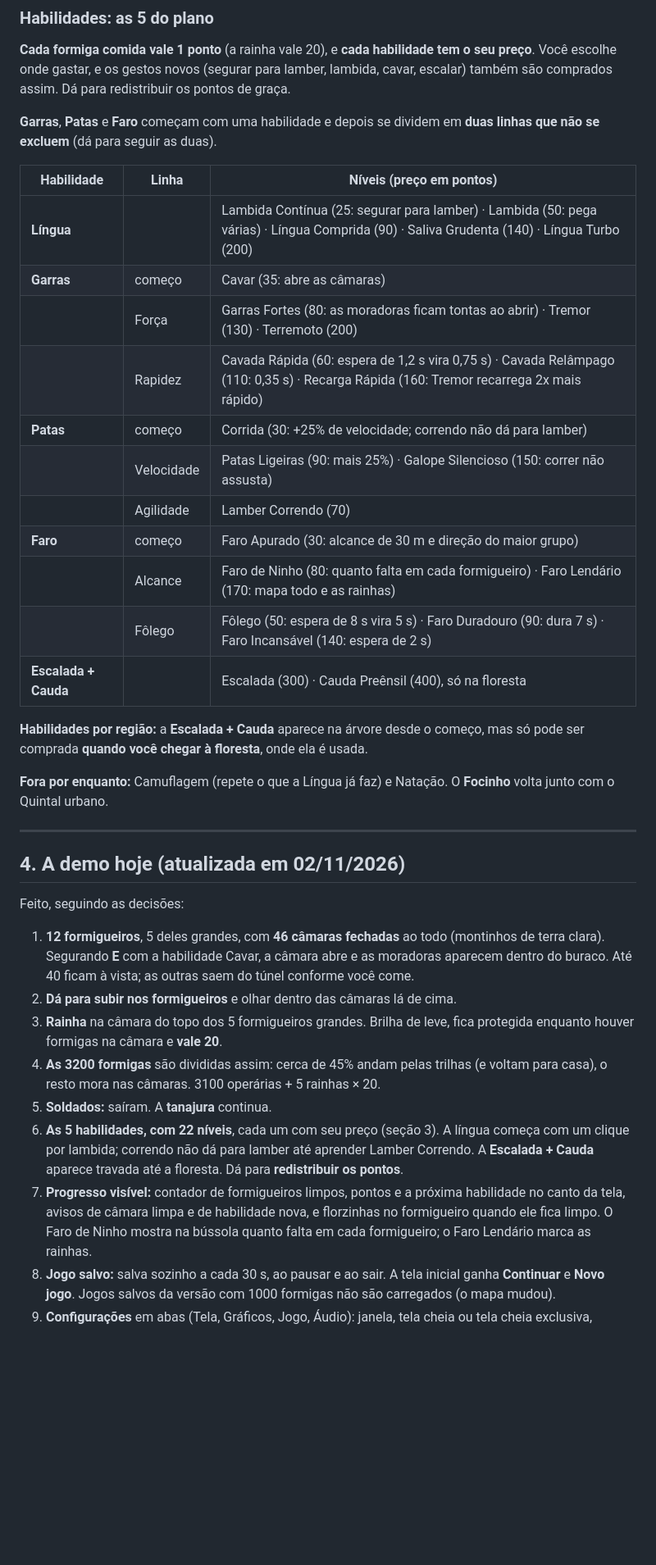
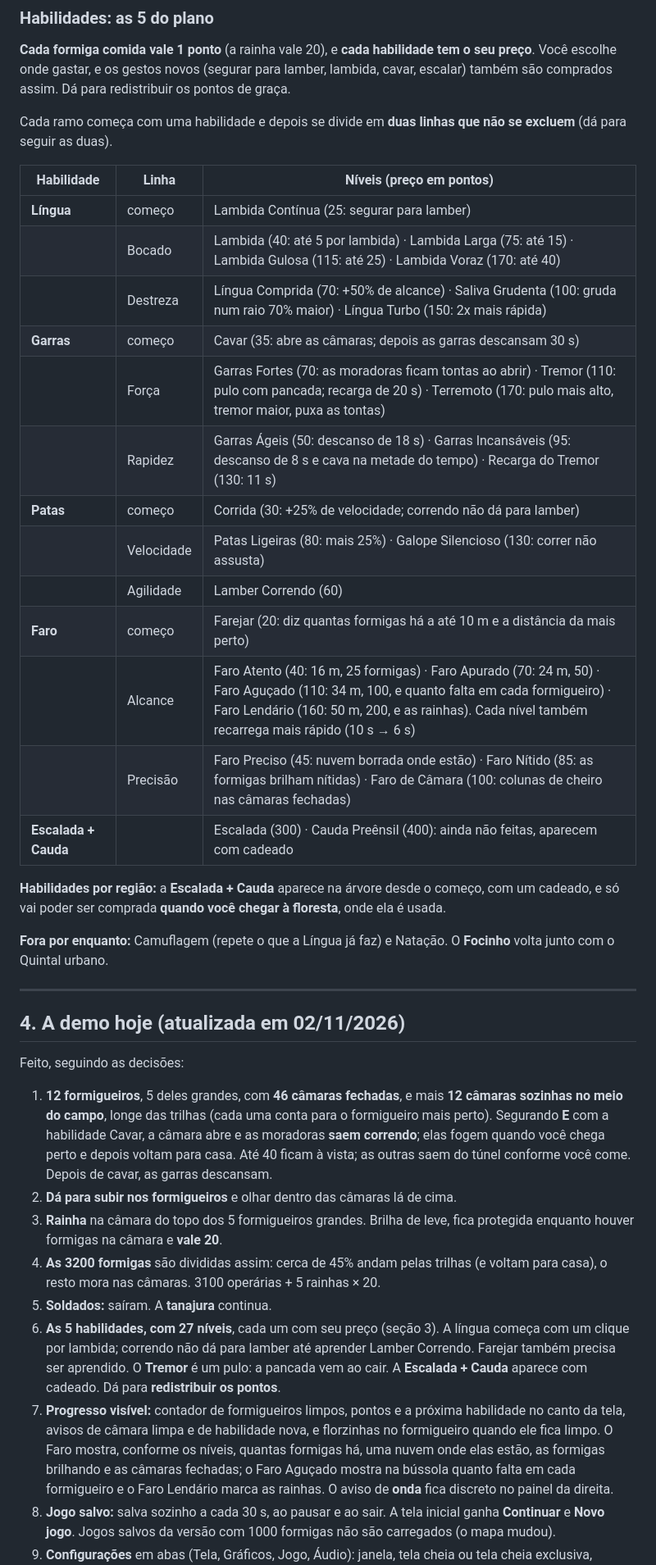
Before and after one commit to CaioLeonardoSch/anteater-simulator, a Markdown page: docs/DESIGN.md, the part around one of its changes. Shown at 82% size. Rendered like a GitHub page; blank space fills up the shorter version.

```diff
--- a/docs/DESIGN.md
+++ b/docs/DESIGN.md
@@ -116,26 +120,28 @@ o seu preço**. Você escolhe onde gastar, e os gestos novos (segurar para lambe
 lambida, cavar, escalar) também são comprados assim. Dá para redistribuir os
 pontos de graça.
 
-**Garras**, **Patas** e **Faro** começam com uma habilidade e depois se dividem
-em **duas linhas que não se excluem** (dá para seguir as duas).
+Cada ramo começa com uma habilidade e depois se divide em **duas linhas que não
+se excluem** (dá para seguir as duas).
 
 | Habilidade | Linha | Níveis (preço em pontos) |
 |---|---|---|
-| **Língua** | | Lambida Contínua (25: segurar para lamber) · Lambida (50: pega várias) · Língua Comprida (90) · Saliva Grudenta (140) · Língua Turbo (200) |
-| **Garras** | começo | Cavar (35: abre as câmaras) |
-| | Força | Garras Fortes (80: as moradoras ficam tontas ao abrir) · Tremor (130) · Terremoto (200) |
-| | Rapidez | Cavada Rápida (60: espera de 1,2 s vira 0,75 s) · Cavada Relâmpago (110: 0,35 s) · Recarga Rápida (160: Tremor recarrega 2x mais rápido) |
+| **Língua** | começo | Lambida Contínua (25: segurar para lamber) |
+| | Bocado | Lambida (40: até 5 por lambida) · Lambida Larga (75: até 15) · Lambida Gulosa (115: até 25) · Lambida Voraz (170: até 40) |
+| | Destreza | Língua Comprida (70: +50% de alcance) · Saliva Grudenta (100: gruda num raio 70% maior) · Língua Turbo (150: 2x mais rápida) |
+| **Garras** | começo | Cavar (35: abre as câmaras; depois as garras descansam 30 s) |
+| | Força | Garras Fortes (70: as moradoras ficam tontas ao abrir) · Tremor (110: pulo com pancada; recarga de 20 s) · Terremoto (170: pulo mais alto, tremor maior, puxa as tontas) |
+| | Rapidez | Garras Ágeis (50: descanso de 18 s) · Garras Incansáveis (95: descanso de 8 s e cava na metade do tempo) · Recarga do Tremor (130: 11 s) |
 | **Patas** | começo | Corrida (30: +25% de velocidade; correndo não dá para lamber) |
-| | Velocidade | Patas Ligeiras (90: mais 25%) · Galope Silencioso (150: correr não assusta) |
-| | Agilidade | Lamber Correndo (70) |
-| **Faro** | começo | Faro Apurado (30: alcance de 30 m e direção do maior grupo) |
-| | Alcance | Faro de Ninho (80: quanto falta em cada formigueiro) · Faro Lendário (170: mapa todo e as rainhas) |
-| | Fôlego | Fôlego (50: espera de 8 s vira 5 s) · Faro Duradouro (90: dura 7 s) · Faro Incansável (140: espera de 2 s) |
-| **Escalada + Cauda** | | Escalada (300) · Cauda Preênsil (400), só na floresta |
+| | Velocidade | Patas Ligeiras (80: mais 25%) · Galope Silencioso (130: correr não assusta) |
+| | Agilidade | Lamber Correndo (60) |
+| **Faro** | começo | Farejar (20: diz quantas formigas há a até 10 m e a distância da mais perto) |
+| | Alcance | Faro Atento (40: 16 m, 25 formigas) · Faro Apurado (70: 24 m, 50) · Faro Aguçado (110: 34 m, 100, e quanto falta em cada formigueiro) · Faro Lendário (160: 50 m, 200, e as rainhas). Cada nível também recarrega mais rápido (10 s → 6 s) |
+| | Precisão | Faro Preciso (45: nuvem borrada onde estão) · Faro Nítido (85: as formigas brilham nítidas) · Faro de Câmara (100: colunas de cheiro nas câmaras fechadas) |
+| **Escalada + Cauda** | | Escalada (300) · Cauda Preênsil (400): ainda não feitas, aparecem com cadeado |
 
 **Habilidades por região:** a **Escalada + Cauda** aparece na árvore desde o
-começo, mas só pode ser comprada **quando você chegar à floresta**, onde ela é
-usada.
+começo, com um cadeado, e só vai poder ser comprada **quando você chegar à
+floresta**, onde ela é usada.
 
 **Fora por enquanto:** Camuflagem (repete o que a Língua já faz) e Natação. O
 **Focinho** volta junto com o Quintal urbano.
@@ -146,24 +152,30 @@ usada.
 
 Feito, seguindo as decisões:
 
-1. **12 formigueiros**, 5 deles grandes, com **46 câmaras fechadas** ao todo
-   (montinhos de terra clara). Segurando **E** com a habilidade Cavar, a câmara
-   abre e as moradoras aparecem dentro do buraco. Até 40 ficam à vista; as
-   outras saem do túnel conforme você come.
+1. **12 formigueiros**, 5 deles grandes, com **46 câmaras fechadas**, e mais
+   **12 câmaras sozinhas no meio do campo**, longe das trilhas (cada uma conta
+   para o formigueiro mais perto). Segurando **E** com a habilidade Cavar, a
+   câmara abre e as moradoras **saem correndo**; elas fogem quando você chega
+   perto e depois voltam para casa. Até 40 ficam à vista; as outras saem do
+   túnel conforme você come. Depois de cavar, as garras descansam.
 2. **Dá para subir nos formigueiros** e olhar dentro das câmaras lá de cima.
 3. **Rainha** na câmara do topo dos 5 formigueiros grandes. Brilha de leve, fica
    protegida enquanto houver formigas na câmara e **vale 20**.
 4. **As 3200 formigas** são divididas assim: cerca de 45% andam pelas trilhas
    (e voltam para casa), o resto mora nas câmaras. 3100 operárias + 5 rainhas × 20.
 5. **Soldados:** saíram. A **tanajura** continua.
-6. **As 5 habilidades, com 22 níveis**, cada um com seu preço (seção 3). A
+6. **As 5 habilidades, com 27 níveis**, cada um com seu preço (seção 3). A
    língua começa com um clique por lambida; correndo não dá para lamber até
-   aprender Lamber Correndo. A **Escalada + Cauda** aparece travada até a
-   floresta. Dá para **redistribuir os pontos**.
+   aprender Lamber Correndo. Farejar também precisa ser aprendido. O **Tremor**
+   é um pulo: a pancada vem ao cair. A **Escalada + Cauda** aparece com cadeado.
+   Dá para **redistribuir os pontos**.
 7. **Progresso visível:** contador de formigueiros limpos, pontos e a próxima
    habilidade no canto da tela, avisos de câmara limpa e de habilidade nova, e
-   florzinhas no formigueiro quando ele fica limpo. O Faro de Ninho mostra na
-   bússola quanto falta em cada formigueiro; o Faro Lendário marca as rainhas.
+   florzinhas no formigueiro quando ele fica limpo. O Faro mostra, conforme os
+   níveis, quantas formigas há, uma nuvem onde elas estão, as formigas brilhando
+   e as câmaras fechadas; o Faro Aguçado mostra na bússola quanto falta em cada
+   formigueiro e o Faro Lendário marca as rainhas. O aviso de **onda** fica
+   discreto no painel da direita.
 8. **Jogo salvo:** salva sozinho a cada 30 s, ao pausar e ao sair. A tela
    inicial ganha **Continuar** e **Novo jogo**. Jogos salvos da versão com 1000
    formigas não são carregados (o mapa mudou).
```
Also changed, not shown: other parts of docs/DESIGN.md (+37 -14 lines), README.md (+24 -14 lines), docs/screenshots/arvore.jpg.
